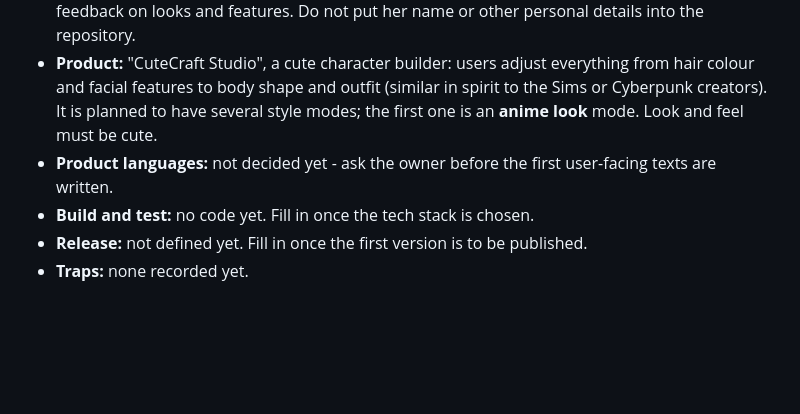
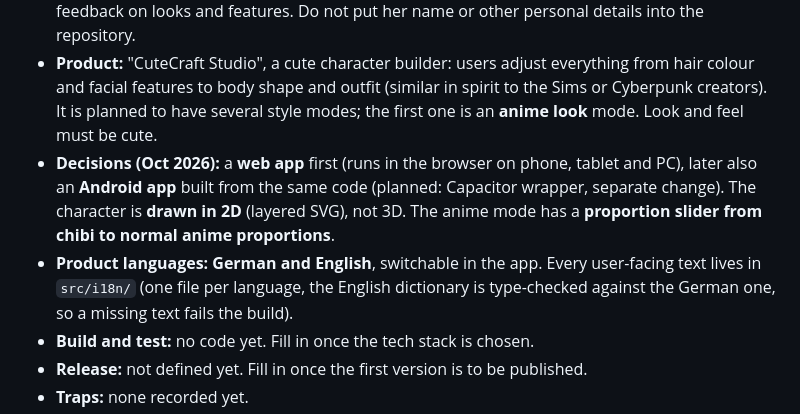
Before and after one commit to Dr-Nerdlove/cutecraft-studio, a Markdown page: AGENTS.md, the part around the change. Drawn GitHub-style; blank space fills up the shorter version.

Commit message:
Record product decisions in project knowledge
Web app first, Android later from the same code; 2D layered SVG
drawing; chibi-to-anime proportion slider; German and English.

Co-Authored-By: Claude Opus 5.5 <noreply@anthropic.com>
Claude-Session: https://claude.ai/code/session_01PQ1tumjrpYvmgniH2ppayC

```diff
--- a/AGENTS.md
+++ b/AGENTS.md
@@ -129,7 +129,13 @@ missing, with a recommendation, and let the people choose.
 - **Product:** "CuteCraft Studio", a cute character builder: users adjust everything from hair colour and
   facial features to body shape and outfit (similar in spirit to the Sims or Cyberpunk creators). It is
   planned to have several style modes; the first one is an **anime look** mode. Look and feel must be cute.
-- **Product languages:** not decided yet - ask the owner before the first user-facing texts are written.
+- **Decisions (Oct 2026):** a **web app** first (runs in the browser on phone, tablet and PC), later also an
+  **Android app** built from the same code (planned: Capacitor wrapper, separate change). The character is
+  **drawn in 2D** (layered SVG), not 3D. The anime mode has a **proportion slider from chibi to normal anime
+  proportions**.
+- **Product languages:** **German and English**, switchable in the app. Every user-facing text lives in
+  `src/i18n/` (one file per language, the English dictionary is type-checked against the German one, so a
+  missing text fails the build).
 - **Build and test:** no code yet. Fill in once the tech stack is chosen.
 - **Release:** not defined yet. Fill in once the first version is to be published.
 - **Traps:** none recorded yet.
```
